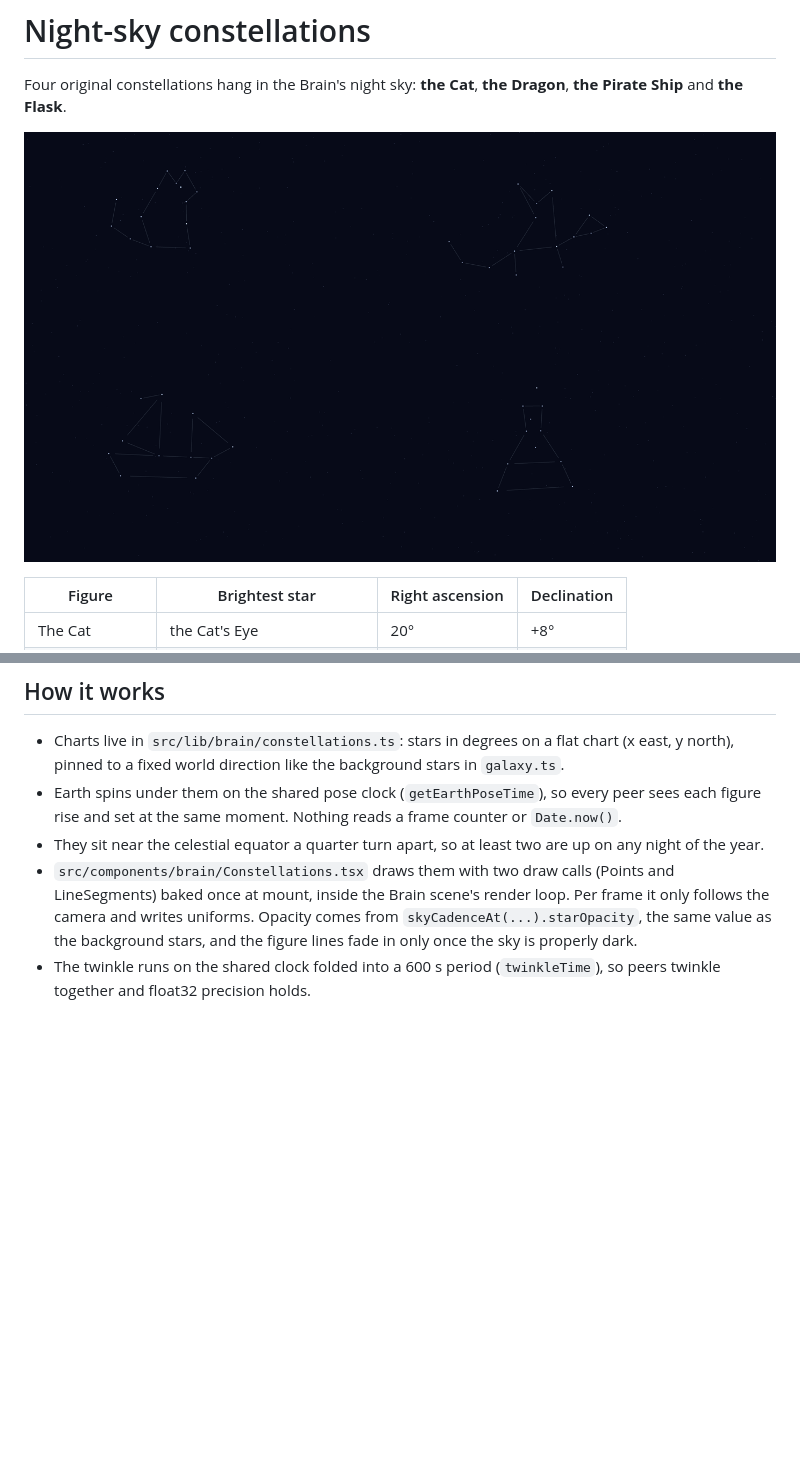
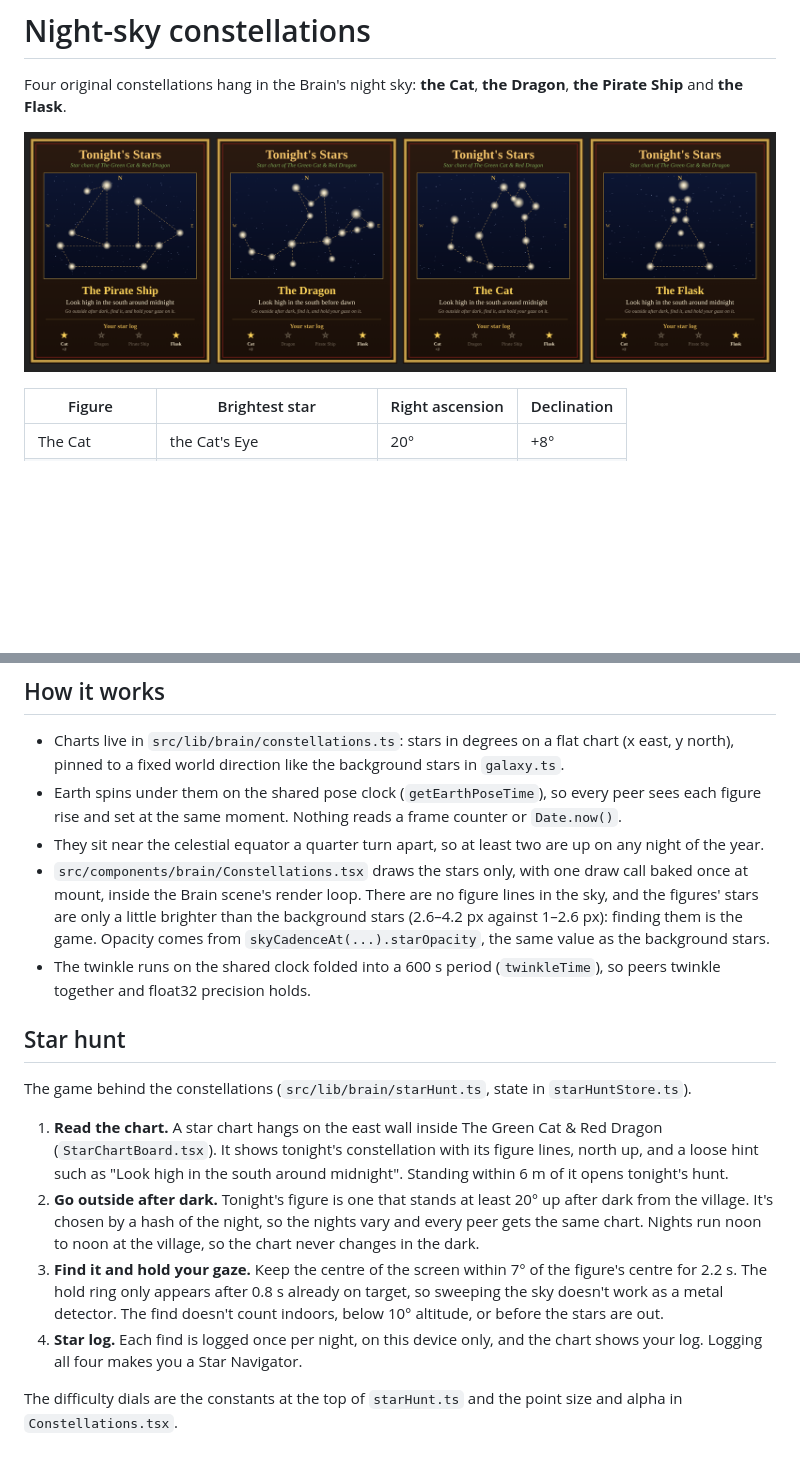
Before and after one commit to bobdub/swarm-space, a Markdown page: docs/features/constellations.md, 2 parts joined by grey strips. GitHub-like rendering; pictures changed too: docs/features/constellations.png (deleted), docs/features/star-charts.png (added); blank space fills up the shorter version.

```diff
--- a/docs/features/constellations.md
+++ b/docs/features/constellations.md
@@ -2,7 +2,7 @@
 
 Four original constellations hang in the Brain's night sky: **the Cat**, **the Dragon**, **the Pirate Ship** and **the Flask**.
 
-![The four constellations](constellations.png)
+![The star chart in the bar, one per night](star-charts.png)
 
 | Figure | Brightest star | Right ascension | Declination |
 | --- | --- | --- | --- |
@@ -16,5 +16,16 @@ Four original constellations hang in the Brain's night sky: **the Cat**, **the D
 - Charts live in `src/lib/brain/constellations.ts`: stars in degrees on a flat chart (x east, y north), pinned to a fixed world direction like the background stars in `galaxy.ts`.
 - Earth spins under them on the shared pose clock (`getEarthPoseTime`), so every peer sees each figure rise and set at the same moment. Nothing reads a frame counter or `Date.now()`.
 - They sit near the celestial equator a quarter turn apart, so at least two are up on any night of the year.
-- `src/components/brain/Constellations.tsx` draws them with two draw calls (Points and LineSegments) baked once at mount, inside the Brain scene's render loop. Per frame it only follows the camera and writes uniforms. Opacity comes from `skyCadenceAt(...).starOpacity`, the same value as the background stars, and the figure lines fade in only once the sky is properly dark.
+- `src/components/brain/Constellations.tsx` draws the stars only, with one draw call baked once at mount, inside the Brain scene's render loop. There are no figure lines in the sky, and the figures' stars are only a little brighter than the background stars (2.6–4.2 px against 1–2.6 px): finding them is the game. Opacity comes from `skyCadenceAt(...).starOpacity`, the same value as the background stars.
 - The twinkle runs on the shared clock folded into a 600 s period (`twinkleTime`), so peers twinkle together and float32 precision holds.
+
+## Star hunt
+
+The game behind the constellations (`src/lib/brain/starHunt.ts`, state in `starHuntStore.ts`).
+
+1. **Read the chart.** A star chart hangs on the east wall inside The Green Cat & Red Dragon (`StarChartBoard.tsx`). It shows tonight's constellation with its figure lines, north up, and a loose hint such as "Look high in the south around midnight". Standing within 6 m of it opens tonight's hunt.
+2. **Go outside after dark.** Tonight's figure is one that stands at least 20° up after dark from the village. It's chosen by a hash of the night, so the nights vary and every peer gets the same chart. Nights run noon to noon at the village, so the chart never changes in the dark.
+3. **Find it and hold your gaze.** Keep the centre of the screen within 7° of the figure's centre for 2.2 s. The hold ring only appears after 0.8 s already on target, so sweeping the sky doesn't work as a metal detector. The find doesn't count indoors, below 10° altitude, or before the stars are out.
+4. **Star log.** Each find is logged once per night, on this device only, and the chart shows your log. Logging all four makes you a Star Navigator.
+
+The difficulty dials are the constants at the top of `starHunt.ts` and the point size and alpha in `Constellations.tsx`.
```
Also changed, not shown: 11 other files.
